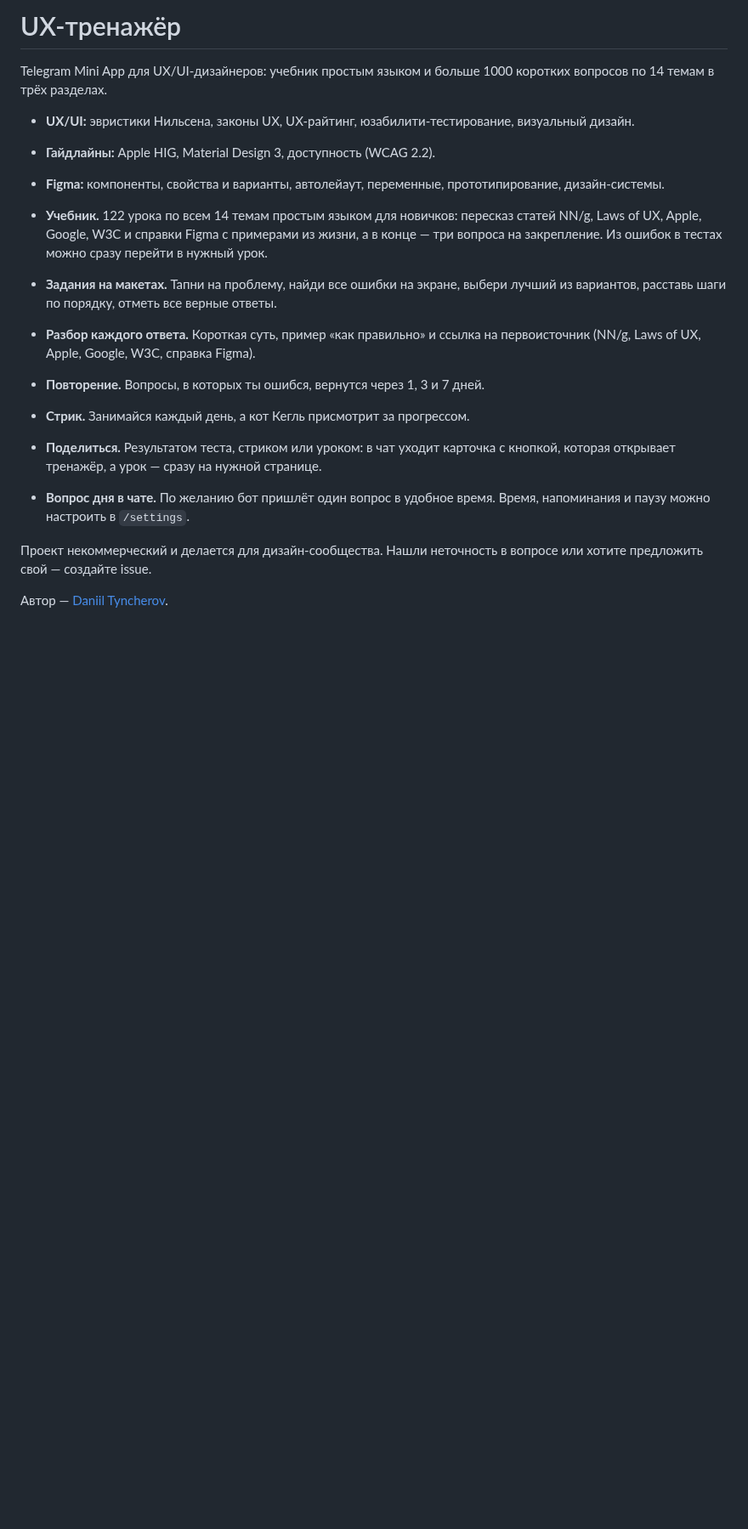
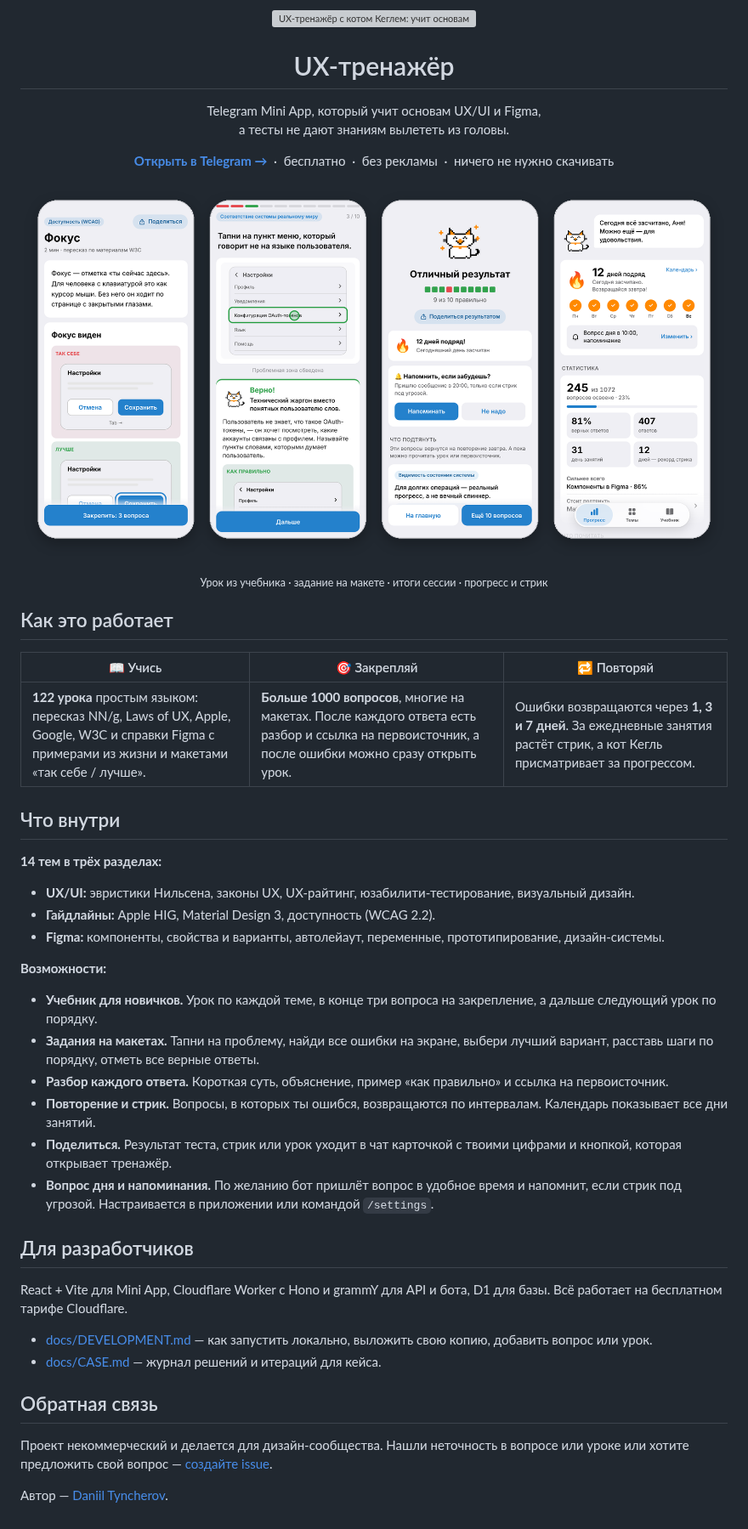
Before and after one commit to cybertatar/uxuieducationminiapp, a Markdown page: README.md, the part around the change. Shown at 85% size. Drawn GitHub-style; pictures changed too: docs/images/screens.png (added); blank space fills up the shorter version; grey boxes are pictures that could not be loaded.

Commit message:
README: баннер, экраны и подача «учит основам, тесты закрепляют»
- Баннер из поста, ссылка «Открыть в Telegram» с меткой github.
- Ряд из четырёх экранов (docs/images/screens.png): урок, задание на макете,
  итоги, прогресс — со скруглёнными углами на прозрачном фоне, чтобы
  смотрелись в светлой и тёмной теме GitHub.
- «Как это работает»: учись → закрепляй → повторяй.
- Темы по разделам, возможности, раздел для разработчиков, обратная связь.

Co-Authored-By: Claude Opus 5.5 <noreply@anthropic.com>
Claude-Session: https://claude.ai/code/session_016ARqkcdLVW94N54ZbS2hwr

```diff
--- a/README.md
+++ b/README.md
@@ -1,20 +1,59 @@
-# UX-тренажёр
+<p align="center">
+  <img src="brand/telegram/post.png" alt="UX-тренажёр с котом Кеглем: учит основам UX/UI и Figma, а 1000+ вопросов закрепляют знания" width="100%">
+</p>
 
-Telegram Mini App для UX/UI-дизайнеров: учебник простым языком и больше 1000 коротких вопросов по 14 темам в трёх разделах.
+<h1 align="center">UX-тренажёр</h1>
+
+<p align="center">
+  Telegram Mini App, который учит основам UX/UI и Figma,<br>
+  а тесты не дают знаниям вылететь из головы.
+</p>
+
+<p align="center">
+  <a href="https://t.me/uxuitrainer_bot?startapp=github"><b>Открыть в Telegram →</b></a>
+  &nbsp;·&nbsp; бесплатно &nbsp;·&nbsp; без рекламы &nbsp;·&nbsp; ничего не нужно скачивать
+</p>
+
+<p align="center">
+  <img src="docs/images/screens.png" alt="Экраны: урок, задание на макете, итоги сессии и прогресс" width="100%">
+</p>
+
+<p align="center">
+  <sub>Урок из учебника · задание на макете · итоги сессии · прогресс и стрик</sub>
+</p>
+
+## Как это работает
+
+| 📖 Учись | 🎯 Закрепляй | 🔁 Повторяй |
+|---|---|---|
+| **122 урока** простым языком: пересказ NN/g, Laws of UX, Apple, Google, W3C и справки Figma с примерами из жизни и макетами «так себе / лучше». | **Больше 1000 вопросов**, многие на макетах. После каждого ответа есть разбор и ссылка на первоисточник, а после ошибки можно сразу открыть урок. | Ошибки возвращаются через **1, 3 и 7 дней**. За ежедневные занятия растёт стрик, а кот Кегль присматривает за прогрессом. |
+
+## Что внутри
+
+**14 тем в трёх разделах:**
 
 - **UX/UI:** эвристики Нильсена, законы UX, UX-райтинг, юзабилити-тестирование, визуальный дизайн.
 - **Гайдлайны:** Apple HIG, Material Design 3, доступность (WCAG 2.2).
 - **Figma:** компоненты, свойства и варианты, автолейаут, переменные, прототипирование, дизайн-системы.
 
-- **Учебник.** 122 урока по всем 14 темам простым языком для новичков: пересказ статей NN/g, Laws of UX, Apple, Google, W3C и справки Figma с примерами из жизни, а в конце — три вопроса на закрепление. Из ошибок в тестах можно сразу перейти в нужный урок.
-- **Задания на макетах.** Тапни на проблему, найди все ошибки на экране, выбери лучший из вариантов, расставь шаги по порядку, отметь все верные ответы.
-- **Разбор каждого ответа.** Короткая суть, пример «как правильно» и ссылка на первоисточник (NN/g, Laws of UX, Apple, Google, W3C, справка Figma).
-- **Повторение.** Вопросы, в которых ты ошибся, вернутся через 1, 3 и 7 дней.
-- **Стрик.** Занимайся каждый день, а кот Кегль присмотрит за прогрессом.
-- **Поделиться.** Результатом теста, стриком или уроком: в чат уходит карточка с кнопкой, которая открывает тренажёр, а урок — сразу на нужной странице.
-- **Вопрос дня в чате.** По желанию бот пришлёт один вопрос в удобное время. Время, напоминания и паузу можно настроить в `/settings`.
+**Возможности:**
 
-Проект некоммерческий и делается для дизайн-сообщества. Нашли неточность в вопросе или хотите предложить свой — создайте issue.
+- **Учебник для новичков.** Урок по каждой теме, в конце три вопроса на закрепление, а дальше следующий урок по порядку.
+- **Задания на макетах.** Тапни на проблему, найди все ошибки на экране, выбери лучший вариант, расставь шаги по порядку, отметь все верные ответы.
+- **Разбор каждого ответа.** Короткая суть, объяснение, пример «как правильно» и ссылка на первоисточник.
+- **Повторение и стрик.** Вопросы, в которых ты ошибся, возвращаются по интервалам. Календарь показывает все дни занятий.
+- **Поделиться.** Результат теста, стрик или урок уходит в чат карточкой с твоими цифрами и кнопкой, которая открывает тренажёр.
+- **Вопрос дня и напоминания.** По желанию бот пришлёт вопрос в удобное время и напомнит, если стрик под угрозой. Настраивается в приложении или командой `/settings`.
 
+## Для разработчиков
+
+React + Vite для Mini App, Cloudflare Worker с Hono и grammY для API и бота, D1 для базы. Всё работает на бесплатном тарифе Cloudflare.
+
+- [docs/DEVELOPMENT.md](docs/DEVELOPMENT.md) — как запустить локально, выложить свою копию, добавить вопрос или урок.
+- [docs/CASE.md](docs/CASE.md) — журнал решений и итераций для кейса.
+
+## Обратная связь
+
+Проект некоммерческий и делается для дизайн-сообщества. Нашли неточность в вопросе или уроке или хотите предложить свой вопрос — [создайте issue](https://github.com/cybertatar/uxuieducationminiapp/issues).
 
 Автор — [Daniil Tyncherov](https://t.me/everlastinghate).
```
